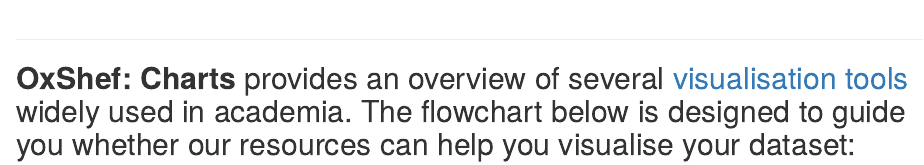
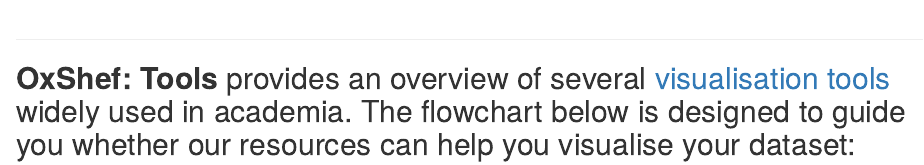
Before and after one commit to OxShef/oxshef_charts, an R Markdown document (index.Rmd): the page in a window 1100 px wide, from 440 px down. Rendered offline with R 4.5, knitr and Pandoc, with nearby package versions; some code elsewhere in the file could not run offline; the gapminder table comes from the copy in Python's plotly package.

Commit message:
Linked to OxShef: Tools instead of internal page

````diff
--- a/index.Rmd
+++ b/index.Rmd
@@ -133,7 +133,7 @@
 
 <hr>
 
-<h2>**OxShef: Charts** provides an overview of several [visualisation tools](tools.html) widely used in academia. The flowchart below is designed to guide you whether our resources can help you visualise your dataset:</h2>
+<h2>**OxShef: Tools** provides an overview of several [visualisation tools](http://oxshef-tools.netlify.com) widely used in academia. The flowchart below is designed to guide you whether our resources can help you visualise your dataset:</h2>
 
 ```{r tool-selection-css, results="asis", echo=FALSE}
 cat("
````
